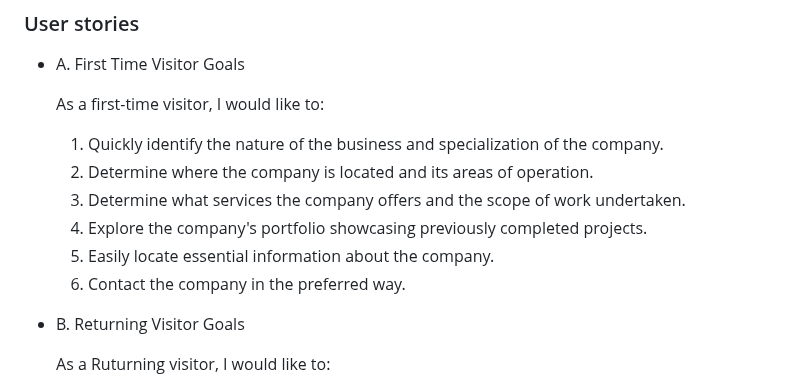
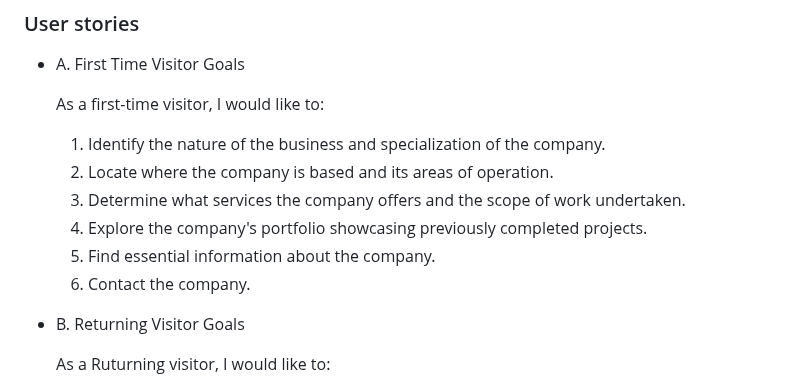
Before and after one commit to vadimsj/redland-renovations, a Markdown page: README.md, the part around the change. Drawn GitHub-style.

Commit message:
docs: Update first time visitor goals in user stories

```diff
--- a/README.md
+++ b/README.md
@@ -13,12 +13,12 @@
 - A. First Time Visitor Goals
 
     As a first-time visitor, I would like to:
-  1. Quickly identify the nature of the business and specialization of the company.
-  2. Determine where the company is located and its areas of operation.
+  1. Identify the nature of the business and specialization of the company.
+  2. Locate where the company is based and its areas of operation.
   3. Determine what services the company offers and the scope of work undertaken.
   4. Explore the company's portfolio showcasing previously completed projects.
-  5. Easily locate essential information about the company.
-  6. Contact the company in the preferred way.
+  5. Find essential information about the company.
+  6. Contact the company.
 
 - B. Returning Visitor Goals
 
```
